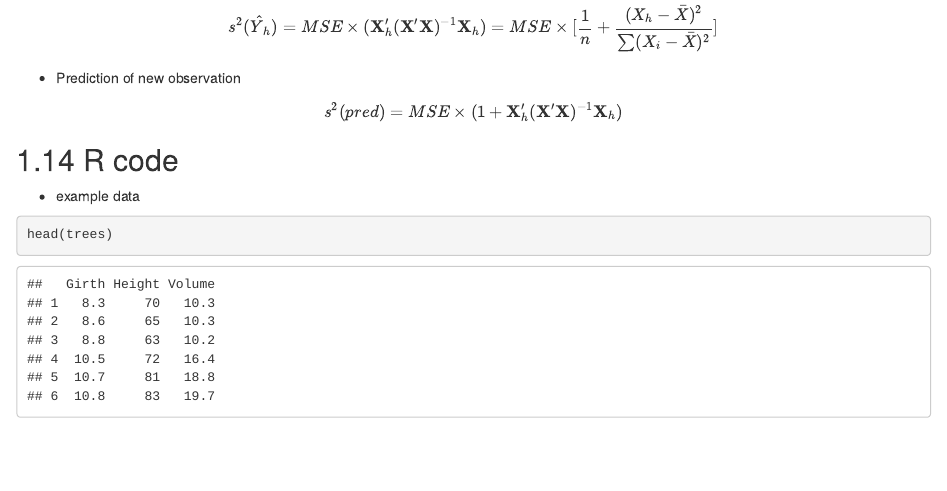
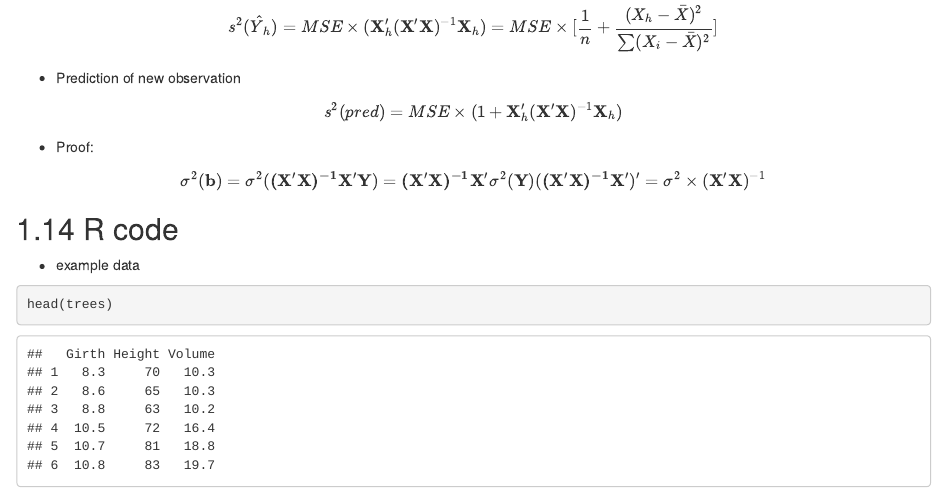
Before and after one commit to zjuwhw/notebook-alrm, an R Markdown document (05-SLR_matrix.rmd): the page in a window 1100 px wide, from 5530 px down. Rendered offline with R 4.5, knitr and Pandoc, with nearby package versions; drawn as R Markdown's standard HTML page in place of the format the file asks for.

Commit message:
add the proof of variance of effect estimator b

```diff
--- a/05-SLR_matrix.rmd
+++ b/05-SLR_matrix.rmd
@@ -259,6 +259,10 @@ $$s^2(\hat{Y}_h) = MSE \times (\mathbf{X}_{h}'(\mathbf{X}'\mathbf{X})^{-1}\mathb
 
 $$s^2(pred) = MSE \times (1+\mathbf{X}_{h}'(\mathbf{X}'\mathbf{X})^{-1}\mathbf{X}_h)$$
 
+- Proof:
+
+$$\sigma^2(\mathbf{b}) = \sigma^2(\mathbf{(X'X)^{-1}X'Y}) = \mathbf{(X'X)^{-1}X'}\sigma^2(\mathbf{Y})(\mathbf{(X'X)^{-1}X'})' = \sigma^2 \times (\mathbf{X}'\mathbf{X})^{-1}$$
+
 ## R code
 
 - example data
```
Also changed, not shown: matrix-approach-to-simple-linear-regression-analysis.html, search_index.json.
